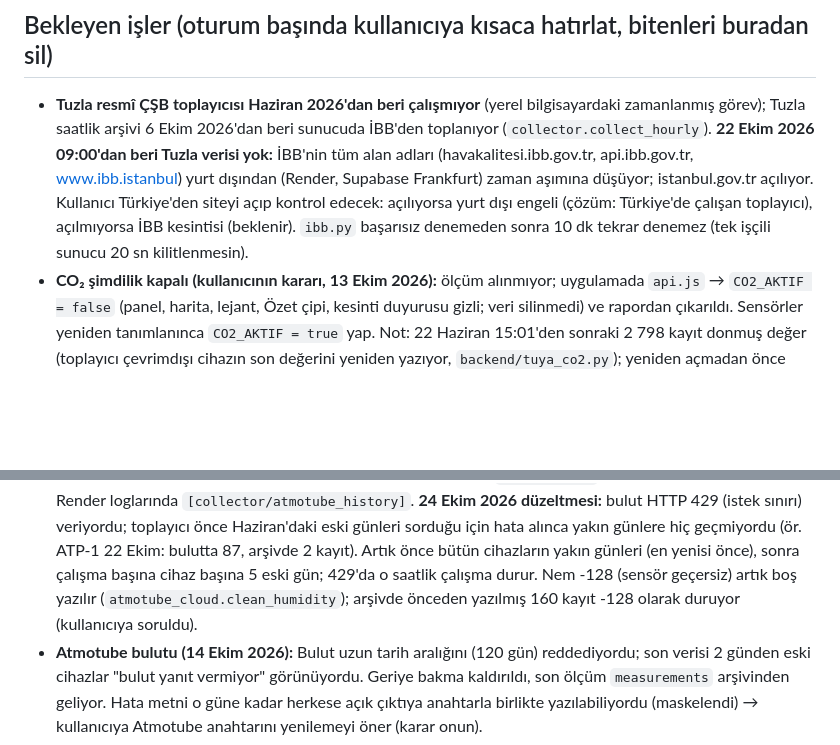
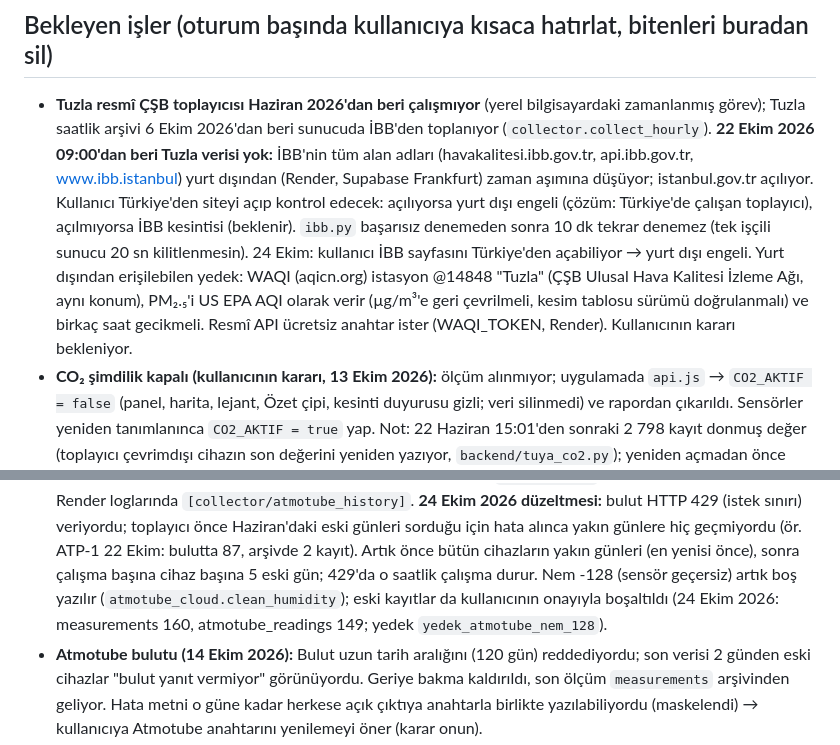
Before and after one commit to gtuairlab/gtuairlab.github.io, a Markdown page: CLAUDE.md, 2 parts joined by grey strips. Drawn GitHub-style; blank space fills up the shorter version.

Commit message:
Notlar: Atmotube nem -128 temizlendi; Tuzla için WAQI yedeği seçeneği
Co-Authored-By: Claude Opus 5.5 <noreply@anthropic.com>
Claude-Session: https://claude.ai/code/session_0123DQEKxbH6ozafm6AhvyPP

```diff
--- a/CLAUDE.md
+++ b/CLAUDE.md
@@ -22,6 +22,9 @@ Tek bir güncel sürüm olması için **tek kaynak `main` branch'idir**.
   www.ibb.istanbul) yurt dışından (Render, Supabase Frankfurt) zaman aşımına düşüyor; istanbul.gov.tr açılıyor. Kullanıcı
   Türkiye'den siteyi açıp kontrol edecek: açılıyorsa yurt dışı engeli (çözüm: Türkiye'de çalışan toplayıcı), açılmıyorsa
   İBB kesintisi (beklenir). `ibb.py` başarısız denemeden sonra 10 dk tekrar denemez (tek işçili sunucu 20 sn kilitlenmesin).
+  24 Ekim: kullanıcı İBB sayfasını Türkiye'den açabiliyor → yurt dışı engeli. Yurt dışından erişilebilen yedek: WAQI (aqicn.org)
+  istasyon @14848 "Tuzla" (ÇŞB Ulusal Hava Kalitesi İzleme Ağı, aynı konum), PM₂.₅'i US EPA AQI olarak verir (µg/m³'e geri çevrilmeli,
+  kesim tablosu sürümü doğrulanmalı) ve birkaç saat gecikmeli. Resmî API ücretsiz anahtar ister (WAQI_TOKEN, Render). Kullanıcının kararı bekleniyor.
 - **CO₂ şimdilik kapalı (kullanıcının kararı, 13 Ekim 2026):** ölçüm alınmıyor; uygulamada `api.js` → `CO2_AKTIF = false`
   (panel, harita, lejant, Özet çipi, kesinti duyurusu gizli; veri silinmedi) ve rapordan çıkarıldı. Sensörler yeniden tanımlanınca
   `CO2_AKTIF = true` yap. Not: 22 Haziran 15:01'den sonraki 2 798 kayıt donmuş değer (toplayıcı çevrimdışı cihazın son değerini
@@ -67,7 +70,8 @@ Tek bir güncel sürüm olması için **tek kaynak `main` branch'idir**.
   **24 Ekim 2026 düzeltmesi:** bulut HTTP 429 (istek sınırı) veriyordu; toplayıcı önce Haziran'daki eski günleri sorduğu için
   hata alınca yakın günlere hiç geçmiyordu (ör. ATP-1 22 Ekim: bulutta 87, arşivde 2 kayıt). Artık önce bütün cihazların yakın
   günleri (en yenisi önce), sonra çalışma başına cihaz başına 5 eski gün; 429'da o saatlik çalışma durur. Nem -128 (sensör geçersiz)
-  artık boş yazılır (`atmotube_cloud.clean_humidity`); arşivde önceden yazılmış 160 kayıt -128 olarak duruyor (kullanıcıya soruldu).
+  artık boş yazılır (`atmotube_cloud.clean_humidity`); eski kayıtlar da kullanıcının onayıyla boşaltıldı (24 Ekim 2026: measurements 160,
+  atmotube_readings 149; yedek `yedek_atmotube_nem_128`).
 - **Atmotube bulutu (14 Ekim 2026):** Bulut uzun tarih aralığını (120 gün) reddediyordu; son verisi 2 günden eski cihazlar
   "bulut yanıt vermiyor" görünüyordu. Geriye bakma kaldırıldı, son ölçüm `measurements` arşivinden geliyor. Hata metni o güne kadar
   herkese açık çıktıya anahtarla birlikte yazılabiliyordu (maskelendi) → kullanıcıya Atmotube anahtarını yenilemeyi öner (karar onun).
```
